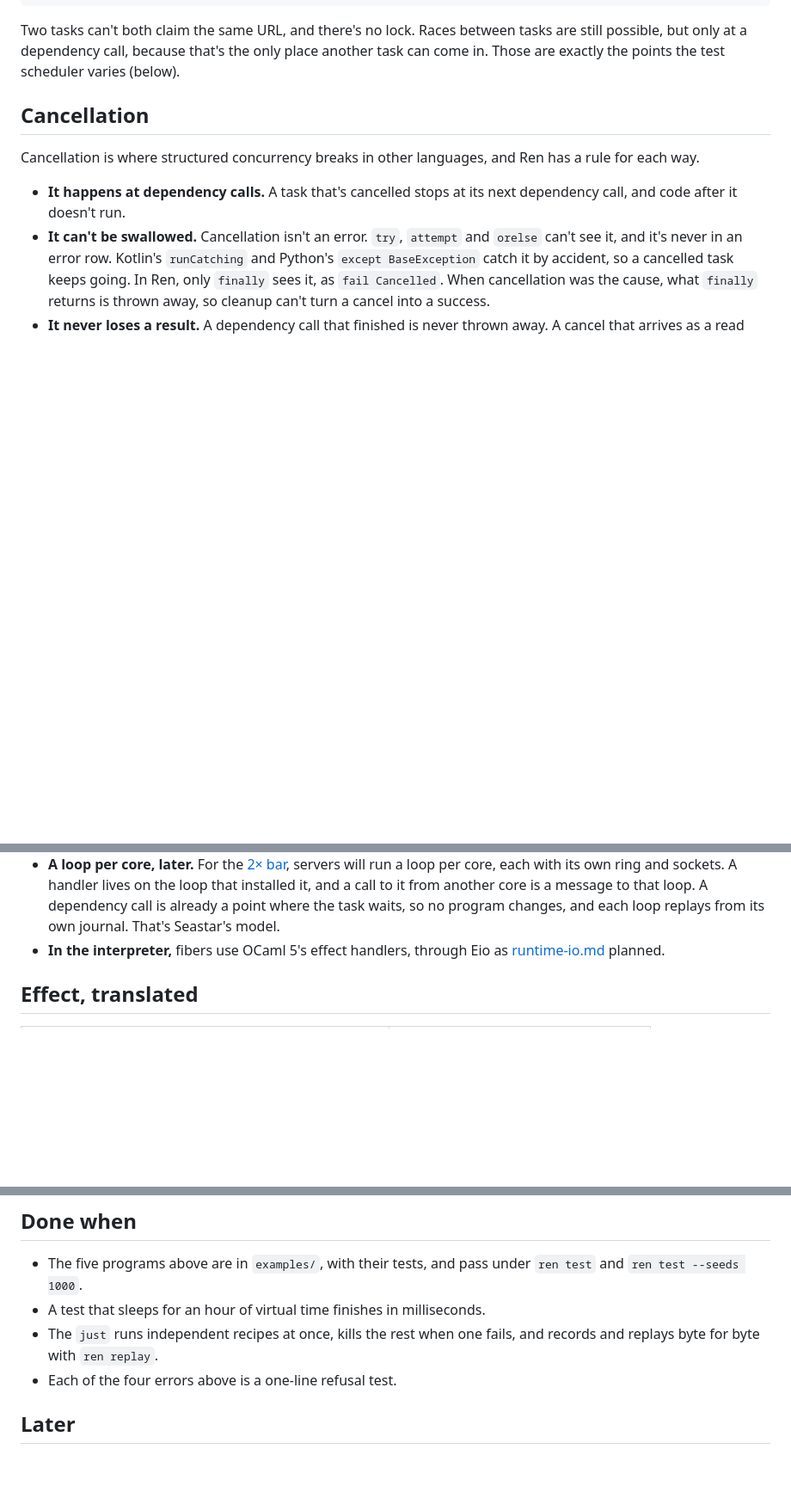
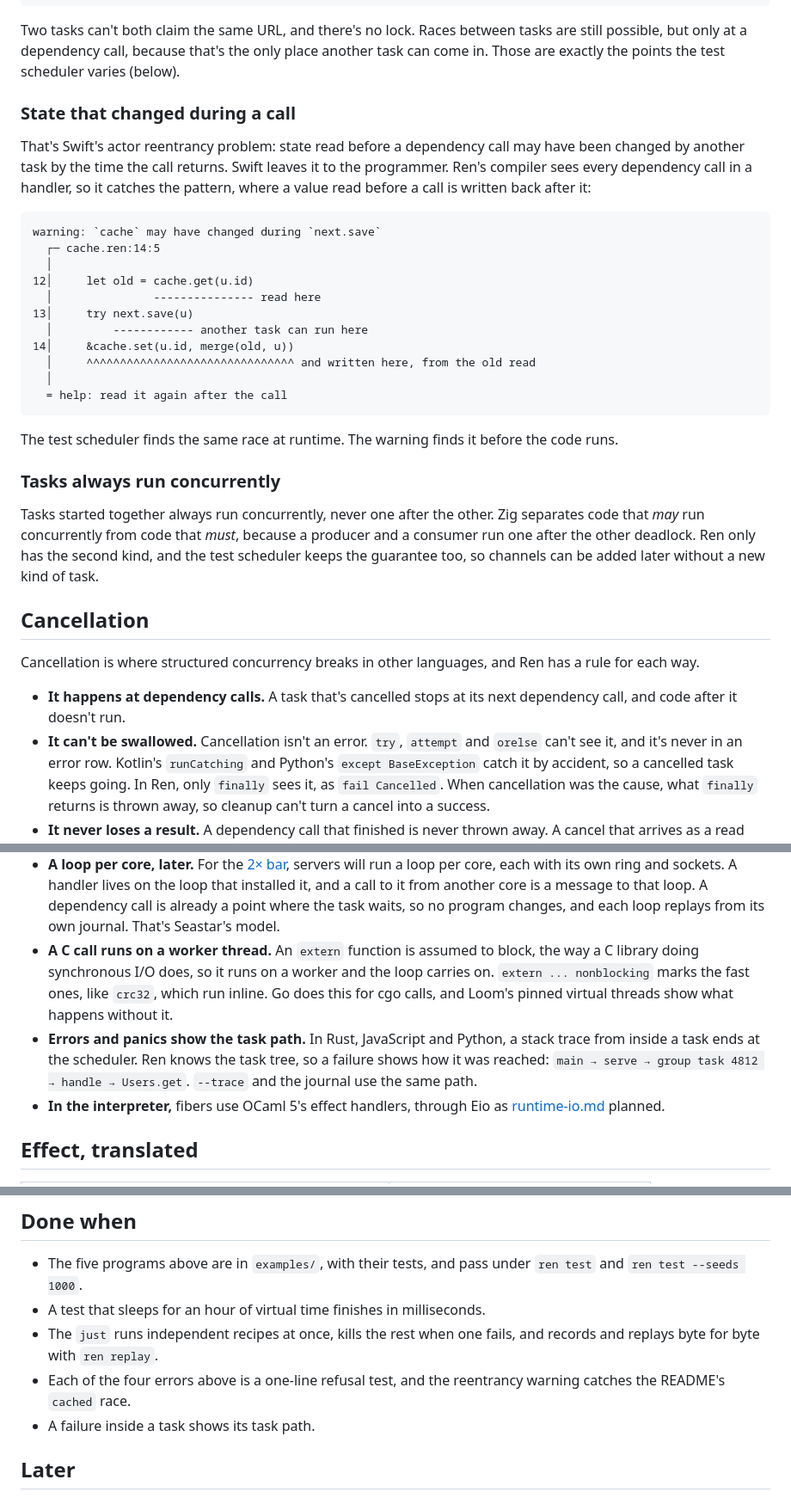
Before and after one commit to Mats-Dodd/ren, a Markdown page: async.md, 3 parts joined by grey strips. Shown at 86% size. Rendered like a GitHub page; blank space fills up the shorter version.

Commit message:
Add reentrancy warnings, blocking C calls, task paths and prior art to async.md
Co-Authored-By: Claude Opus 5.5 <noreply@anthropic.com>

````diff
--- a/async.md
+++ b/async.md
@@ -130,6 +130,40 @@ Two tasks can't both claim the same URL, and there's no lock. Races
 between tasks are still possible, but only at a dependency call, because
 that's the only place another task can come in. Those are exactly the
 points the test scheduler varies (below).
+
+### State that changed during a call
+
+That's Swift's actor reentrancy problem: state read before a dependency
+call may have been changed by another task by the time the call returns.
+Swift leaves it to the programmer. Ren's compiler sees every dependency
+call in a handler, so it catches the pattern, where a value read before a
+call is written back after it:
+
+```
+warning: `cache` may have changed during `next.save`
+  ┌─ cache.ren:14:5
+  │
+12│     let old = cache.get(u.id)
+  │               --------------- read here
+13│     try next.save(u)
+  │         ------------ another task can run here
+14│     &cache.set(u.id, merge(old, u))
+  │     ^^^^^^^^^^^^^^^^^^^^^^^^^^^^^^^ and written here, from the old read
+  │
+  = help: read it again after the call
+```
+
+The test scheduler finds the same race at runtime. The warning finds it
+before the code runs.
+
+### Tasks always run concurrently
+
+Tasks started together always run concurrently, never one after the
+other. Zig separates code that *may* run concurrently from code that
+*must*, because a producer and a consumer run one after the other
+deadlock. Ren only has the second kind, and the test scheduler keeps the
+guarantee too, so channels can be added later without a new kind of
+task.
 
 ## Cancellation
 
@@ -408,6 +442,16 @@ instead is `match attempt next.all()`.
   is a message to that loop. A dependency call is already a point where
   the task waits, so no program changes, and each loop replays from its
   own journal. That's Seastar's model.
+- **A C call runs on a worker thread.** An `extern` function is assumed to
+  block, the way a C library doing synchronous I/O does, so it runs on a
+  worker and the loop carries on. `extern ... nonblocking` marks the fast
+  ones, like `crc32`, which run inline. Go does this for cgo calls, and
+  Loom's pinned virtual threads show what happens without it.
+- **Errors and panics show the task path.** In Rust, JavaScript and
+  Python, a stack trace from inside a task ends at the scheduler. Ren
+  knows the task tree, so a failure shows how it was reached:
+  `main → serve → group task 4812 → handle → Users.get`. `--trace` and
+  the journal use the same path.
 - **In the interpreter,** fibers use OCaml 5's effect handlers, through Eio
   as [runtime-io.md](runtime-io.md#the-primitive-layer) planned.
 
@@ -466,7 +536,9 @@ The rest is borrowed from elsewhere:
   milliseconds.
 - The `just` runs independent recipes at once, kills the rest when one
   fails, and records and replays byte for byte with `ren replay`.
-- Each of the four errors above is a one-line refusal test.
+- Each of the four errors above is a one-line refusal test, and the
+  reentrancy warning catches the README's `cached` race.
+- A failure inside a task shows its task path.
 
 ## Later
 
````
Also changed, not shown: other parts of async.md (+26 -0 lines).
